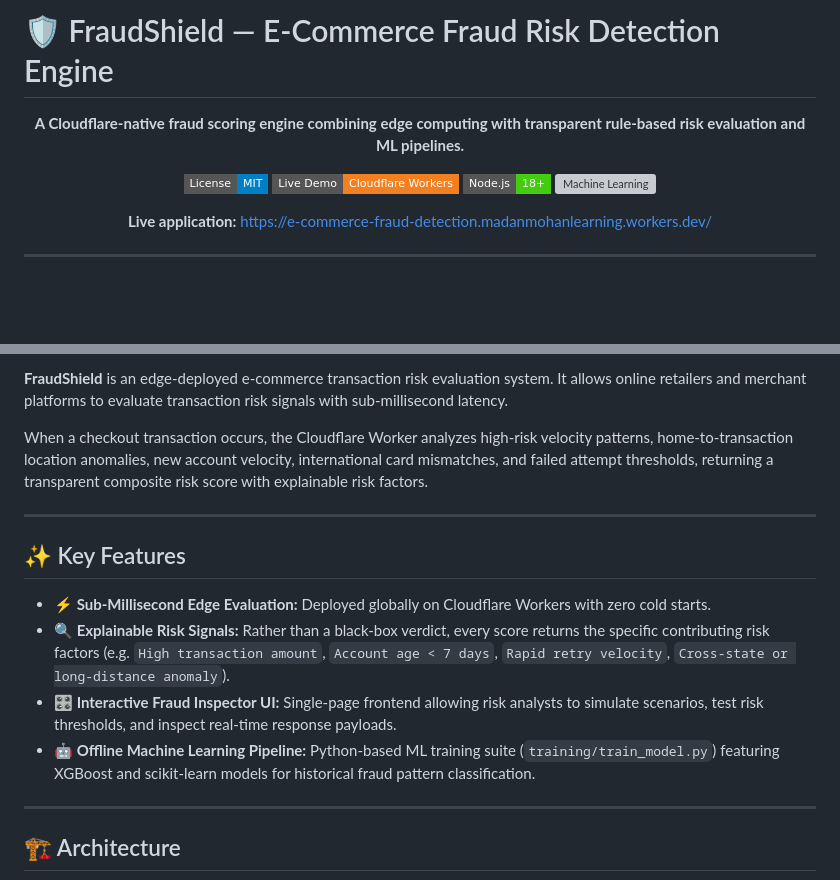
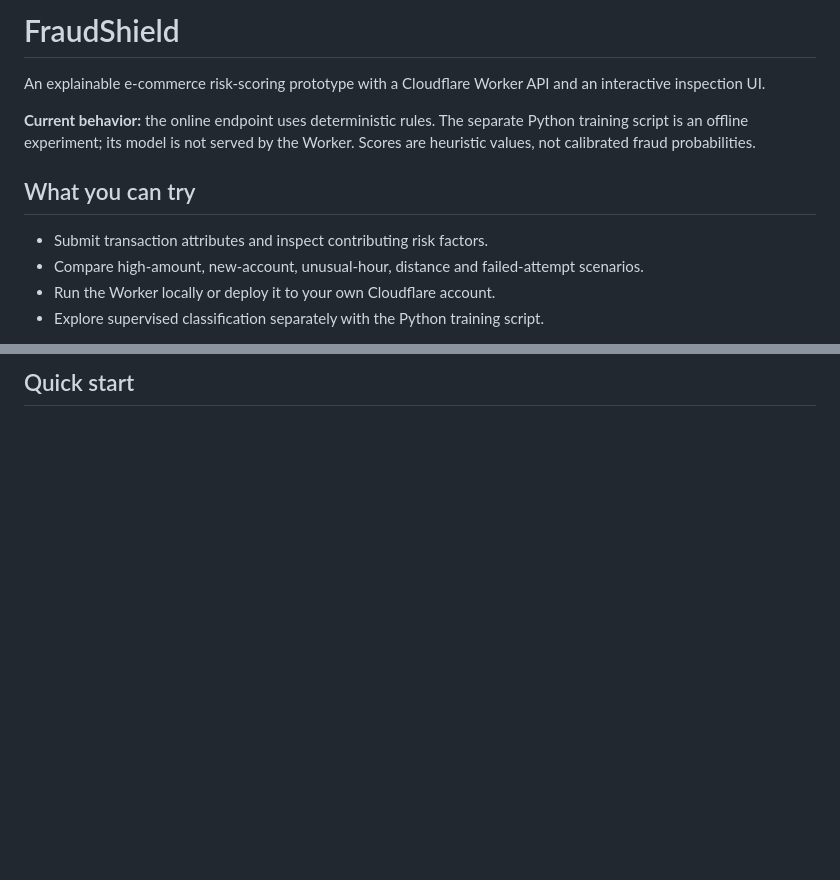
Before and after one commit to MadanMohan0537/E-Commerce-Fraud-Detection, a Markdown page: README.md, 2 parts joined by grey strips. Rendered like a GitHub page; badges without logos; blank space fills up the shorter version; grey boxes are pictures that could not be loaded.

```diff
--- a/README.md
+++ b/README.md
@@ -1,20 +1,13 @@
-# 🛡️ FraudShield — E-Commerce Fraud Risk Detection Engine
+# FraudShield
 
-<p align="center">
-  <strong>A Cloudflare-native fraud scoring engine combining edge computing with transparent rule-based risk evaluation and ML pipelines.</strong>
-</p>
+An explainable e-commerce risk-scoring prototype with a Cloudflare Worker API and an interactive inspection UI.
 
-<p align="center">
-  <a href="#license"><img src="https://img.shields.io/badge/License-MIT-blue.svg?style=flat-square" alt="License"></a>
-  <a href="https://e-commerce-fraud-detection.madanmohanlearning.workers.dev/"><img src="https://img.shields.io/badge/Live%20Demo-Cloudflare%20Workers-f38020?style=flat-square&logo=cloudflare" alt="Live Cloudflare Workers deployment"></a>
-  <a href="https://nodejs.org"><img src="https://img.shields.io/badge/Node.js-18%2B-brightgreen?style=flat-square&logo=node.js" alt="Node.js"></a>
-  <a href="https://scikit-learn.org"><img src="https://img.shields.io/badge/ML-XGBoost%20%2F%20Scikit--Learn-f7931e?style=flat-square" alt="Machine Learning"></a>
-</p>
+**Current behavior:** the online endpoint uses deterministic rules. The separate Python training script is an offline experiment; its model is not served by the Worker. Scores are heuristic values, not calibrated fraud probabilities.
 
-<p align="center">
-  <strong>Live application:</strong>
-  <a href="https://e-commerce-fraud-detection.madanmohanlearning.workers.dev/">https://e-commerce-fraud-detection.madanmohanlearning.workers.dev/</a>
-</p>
+## What you can try
 
----
+- Submit transaction attributes and inspect contributing risk factors.
+- Compare high-amount, new-account, unusual-hour, distance and failed-attempt scenarios.
+- Run the Worker locally or deploy it to your own Cloudflare account.
+- Explore supervised classification separately with the Python training script.
 
@@ -22,18 +15,3 @@
 
-**FraudShield** is an edge-deployed e-commerce transaction risk evaluation system. It allows online retailers and merchant platforms to evaluate transaction risk signals with sub-millisecond latency.
+## Quick start
 
-When a checkout transaction occurs, the Cloudflare Worker analyzes high-risk velocity patterns, home-to-transaction location anomalies, new account velocity, international card mismatches, and failed attempt thresholds, returning a transparent composite risk score with explainable risk factors.
-
----
-
-## ✨ Key Features
-
-- **⚡ Sub-Millisecond Edge Evaluation:** Deployed globally on Cloudflare Workers with zero cold starts.
-- **🔍 Explainable Risk Signals:** Rather than a black-box verdict, every score returns the specific contributing risk factors (e.g. `High transaction amount`, `Account age < 7 days`, `Rapid retry velocity`, `Cross-state or long-distance anomaly`).
-- **🎛️ Interactive Fraud Inspector UI:** Single-page frontend allowing risk analysts to simulate scenarios, test risk thresholds, and inspect real-time response payloads.
-- **🤖 Offline Machine Learning Pipeline:** Python-based ML training suite (`training/train_model.py`) featuring XGBoost and scikit-learn models for historical fraud pattern classification.
-
----
-
-## 🏗️ Architecture
-
```
Also changed, not shown: other parts of README.md (+45 -80 lines).
